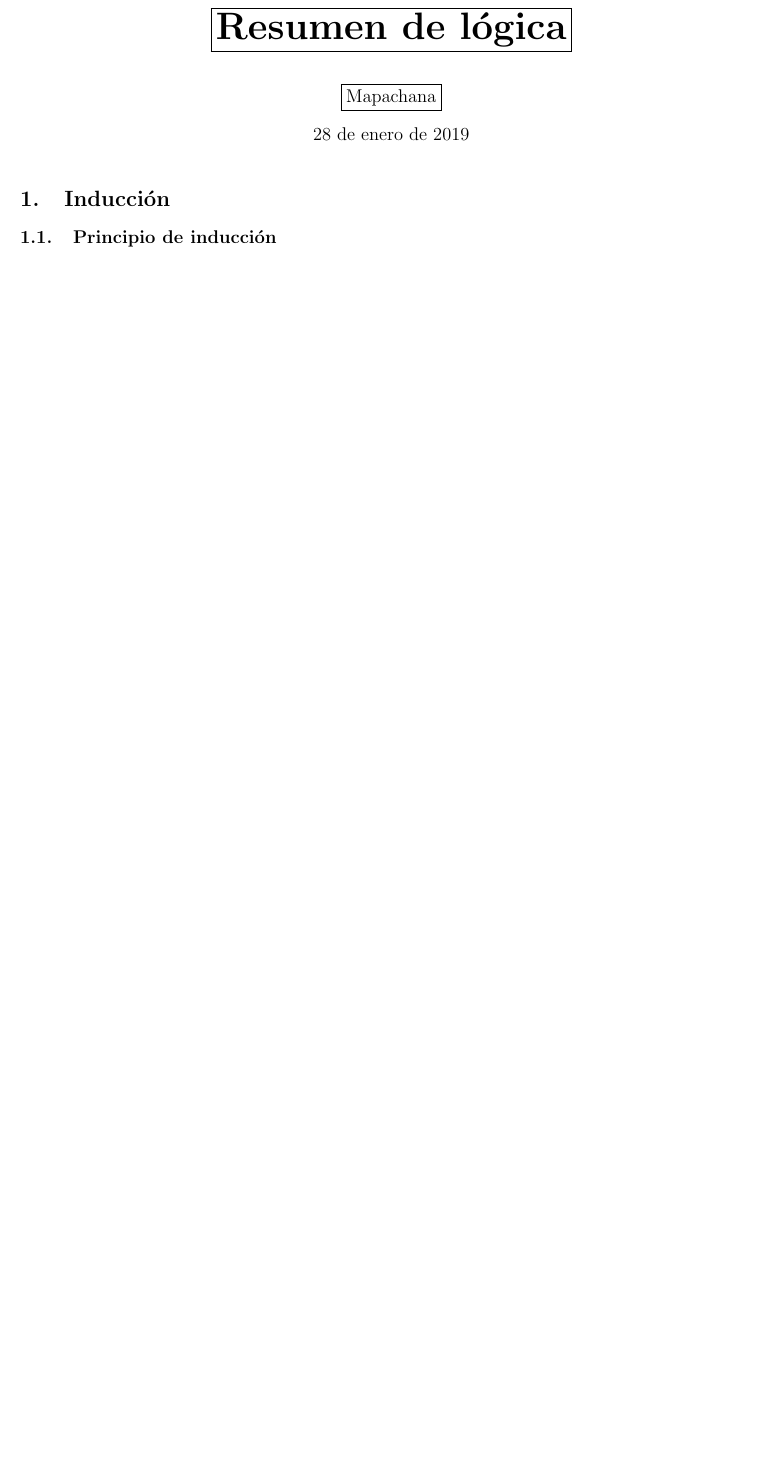
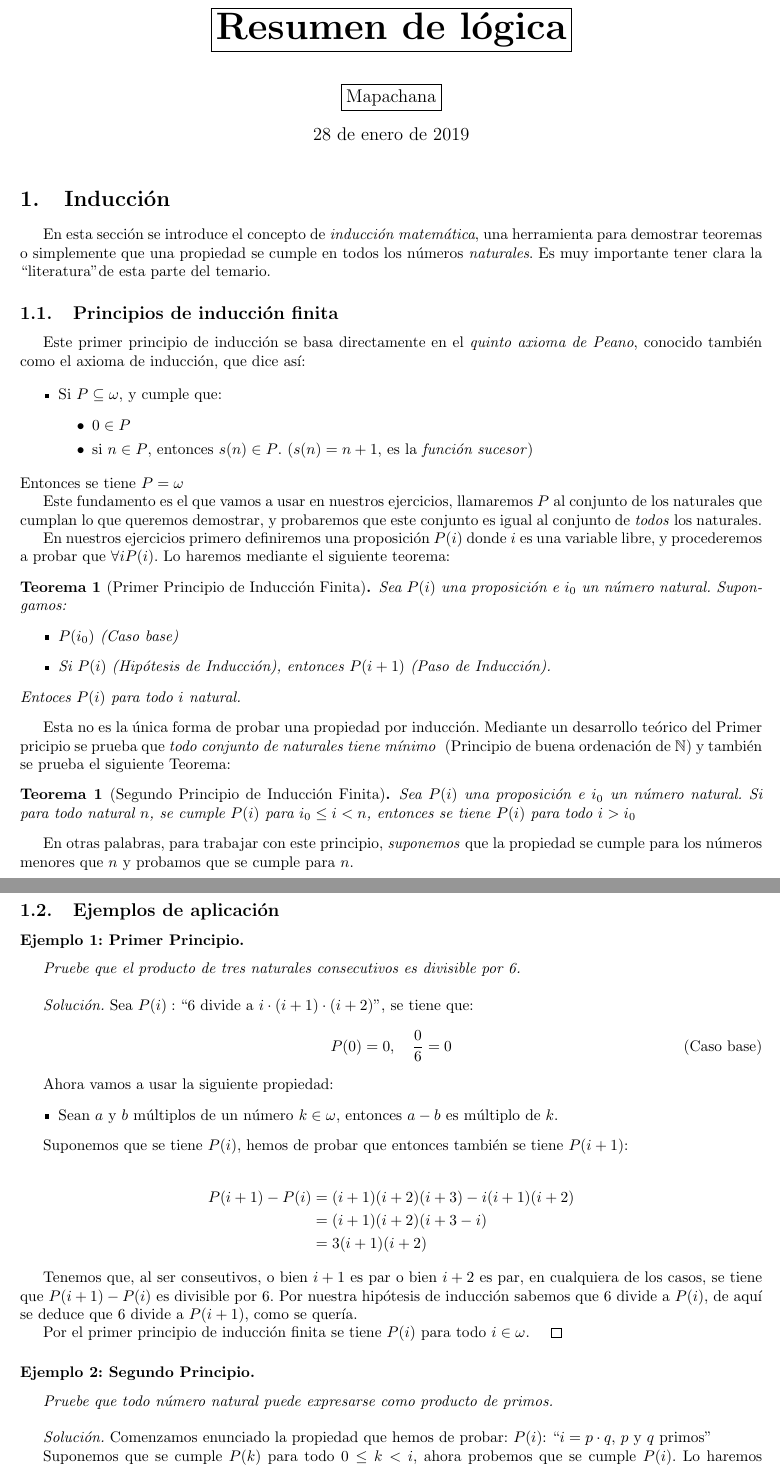
Before and after one commit to Mapachana/Apuntes, a LaTeX CV (LMD/resumenlmd.tex): part of page 1 of 16 before the commit and two parts of pages 1 and 2 of 17 after it, the two joined at a grey line, cut so that both start at the same text, the shorter picture padded with empty space. Compiled offline with pdfLaTeX.

Commit message:
Añado el apartado de inducción

```diff
--- a/LMD/resumenlmd.tex
+++ b/LMD/resumenlmd.tex
@@ -4,6 +4,7 @@
 \usepackage{geometry}
 \usepackage{amsfonts}
 \usepackage{amsmath}
+\usepackage{amsthm}
 \usepackage{xcolor}
 \usepackage{hyperref}
 \usepackage{enumerate}
@@ -216,5 +217,71 @@
 
 
 \section{Inducción}
-\subsection{Principio de inducción}
-%Esto es texto.
+
+En esta sección se introduce el concepto de \emph{inducción matemática}, una herramienta para demostrar teoremas o simplemente que una propiedad se cumple en todos los números \emph{naturales}. Es muy importante tener clara la ``literatura" de esta parte del temario.
+
+\subsection{Principios de inducción finita}
+
+Este primer principio de inducción se basa directamente en el \emph{quinto axioma de Peano}, conocido también como el axioma de inducción, que dice así:
+
+\begin{itemize}
+				\item Si $P\subseteq\omega$, y cumple que:
+								\begin{itemize}
+												\item $0 \in P$
+												\item si $n \in P$, entonces $s(n) \in P$. ($s(n)=n+1$, es la \emph{función sucesor})
+								\end{itemize}
+\end{itemize}
+Entonces se tiene $P = \omega$
+
+Este fundamento es el que vamos a usar en nuestros ejercicios, llamaremos $P$ al conjunto de los naturales que cumplan lo que queremos demostrar, y probaremos que este conjunto es igual al conjunto de \emph{todos} los naturales.
+
+En nuestros ejercicios primero definiremos una proposición $P(i)$ donde $i$ es una variable libre, y procederemos a probar que $\forall i P(i)$. Lo haremos mediante el siguiente teorema:
+
+\begin{PrimerPrincipio}[Primer Principio de Inducción Finita]
+				Sea $P(i)$ una proposición e $i_0$ un número natural. Supongamos:
+				\begin{itemize}
+								\item $P(i_0)$ (Caso base)
+								\item Si $P(i)$ (Hipótesis de Inducción), entonces $P(i+1)$ (Paso de Inducción).
+				\end{itemize}
+				Entoces $P(i)$ para todo $i$ natural.
+\end{PrimerPrincipio}
+
+Esta no es la única forma de probar una propiedad por inducción. Mediante un desarrollo teórico del Primer pricipio se prueba que \emph{todo conjunto de naturales tiene mínimo } (Principio de buena ordenación de $\mathbb{N}$) y también se prueba el siguiente Teorema:
+
+\begin{SegundoPrincipio}[Segundo Principio de Inducción Finita]
+				Sea $P(i)$ una proposición e $i_0$ un número natural. Si para todo natural $n$, se cumple $P(i)$ para $i_0 \le i < n$, entonces se tiene $P(i)$ para todo $i > i_0$
+\end{SegundoPrincipio}
+
+En otras palabras, para trabajar con este principio, \emph{suponemos} que la propiedad se cumple para los números menores que $n$ y probamos que se cumple para $n$.
+
+\subsection{Ejemplos de aplicación}
+
+\subsubsection*{Ejemplo 1: Primer Principio.} \emph{Pruebe que el producto de tres naturales consecutivos es divisible por 6.}\\
+
+\emph{Solución.} Sea $P(i): ``6 \text{ divide a } i\cdot(i+1)\cdot(i+2)"$, se tiene que:
+\begin{equation*} \tag{Caso base}
+	P(0) = 0,\quad \frac{0}{6}=0
+\end{equation*}
+
+Ahora vamos a usar la siguiente propiedad:
+\begin{itemize}
+				\item Sean $a$ y $b$ múltiplos de un número $k \in \omega$, entonces $a - b$ es múltiplo de $k$.
+\end{itemize}
+
+Suponemos que se tiene $P(i)$, hemos de probar que entonces también se tiene $P(i+1)$:
+
+\begin{align*}
+				P(i+1) - P(i) &{}=  (i+1)(i+2)(i+3) - i(i+1)(i+2)\\
+											 &= (i+1)(i+2)(i + 3 - i)\\
+											 &= 3(i+1)(i+2)
+\end{align*}
+
+Tenemos que, al ser conseutivos, o bien $i+1$ es par o bien $i+2$ es par, en cualquiera de los casos, se tiene que $P(i+1) - P(i)$ es divisible por $6$. Por nuestra hipótesis de inducción sabemos que 6 divide a $P(i)$, de aquí se deduce que 6 divide a $P(i+1)$, como se quería.
+
+Por el primer principio de inducción finita se tiene $P(i)$ para todo $i\in\omega$. $\qed$
+
+\subsubsection*{Ejemplo 2: Segundo Principio.} \emph{Pruebe que todo número natural puede expresarse como producto de primos.}\\
+
+\emph{Solución.} Comenzamos enunciado la propiedad que hemos de probar: $P(i)$: ``$i=p\cdot q$, $p$ y $q$ primos"
+
+Suponemos que se cumple $P(k)$ para todo $0 \le k < i$, ahora probemos que se cumple $P(i)$. Lo haremos mediante un análisis exhaustivo de todos los posibles casos:
```
Also changed, not shown: LMD/resumenlmd.pdf, LMD/resumenlmd.tex (13 more changed lines).
